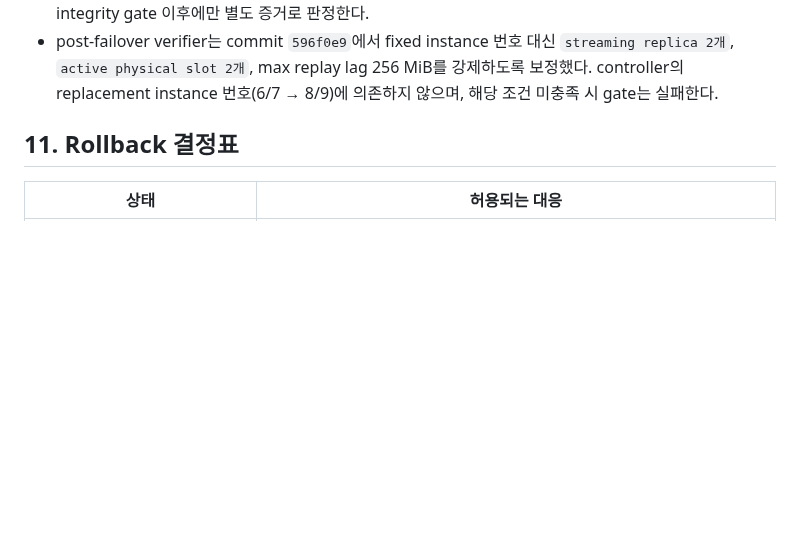
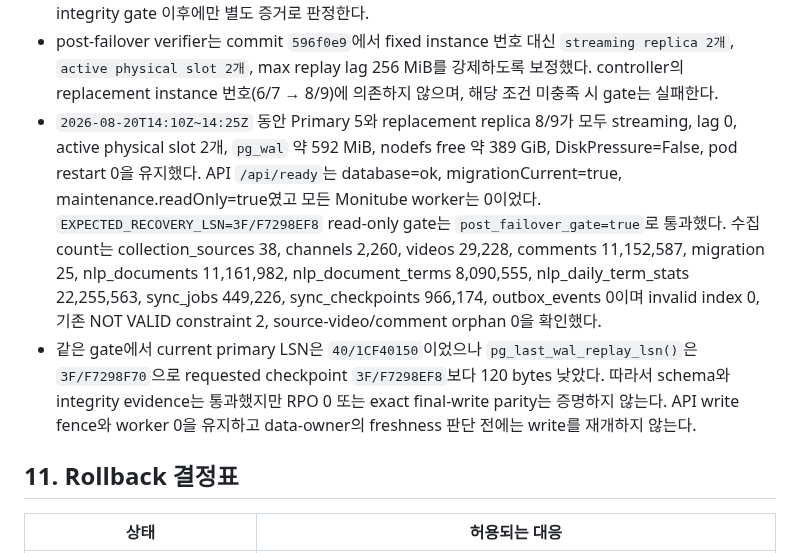
Before and after one commit to hkjeon13/monitube, a Markdown page: docs/CNPG_CENTRAL_DB_MIGRATION_PLAN_2026-08-20.md, the part around the change. GitHub-like rendering; blank space fills up the shorter version.

Commit message:
docs: record CNPG streaming stability gate

```diff
--- a/docs/CNPG_CENTRAL_DB_MIGRATION_PLAN_2026-08-20.md
+++ b/docs/CNPG_CENTRAL_DB_MIGRATION_PLAN_2026-08-20.md
@@ -424,6 +424,20 @@ PK 구간별 bounded query로 실행한다.
 - post-failover verifier는 commit `596f0e9`에서 fixed instance 번호 대신 `streaming replica 2개`,
   `active physical slot 2개`, max replay lag 256 MiB를 강제하도록 보정했다. controller의 replacement
   instance 번호(6/7 → 8/9)에 의존하지 않으며, 해당 조건 미충족 시 gate는 실패한다.
+- `2026-08-20T14:10Z~14:25Z` 동안 Primary 5와 replacement replica 8/9가 모두 streaming,
+  lag 0, active physical slot 2개, `pg_wal` 약 592 MiB, nodefs free 약 389 GiB,
+  DiskPressure=False, pod restart 0을 유지했다. API `/api/ready`는 database=ok,
+  migrationCurrent=true, maintenance.readOnly=true였고 모든 Monitube worker는 0이었다.
+  `EXPECTED_RECOVERY_LSN=3F/F7298EF8` read-only gate는 `post_failover_gate=true`로 통과했다.
+  수집 count는 collection_sources 38, channels 2,260, videos 29,228, comments 11,152,587,
+  migration 25, nlp_documents 11,161,982, nlp_document_terms 8,090,555,
+  nlp_daily_term_stats 22,255,563, sync_jobs 449,226, sync_checkpoints 966,174,
+  outbox_events 0이며 invalid index 0, 기존 NOT VALID constraint 2, source-video/comment orphan
+  0을 확인했다.
+- 같은 gate에서 current primary LSN은 `40/1CF40150`이었으나 `pg_last_wal_replay_lsn()`은
+  `3F/F7298F70`으로 requested checkpoint `3F/F7298EF8`보다 120 bytes 낮았다. 따라서 schema와
+  integrity evidence는 통과했지만 RPO 0 또는 exact final-write parity는 증명하지 않는다. API
+  write fence와 worker 0을 유지하고 data-owner의 freshness 판단 전에는 write를 재개하지 않는다.
 
 ## 11. Rollback 결정표
 
```
